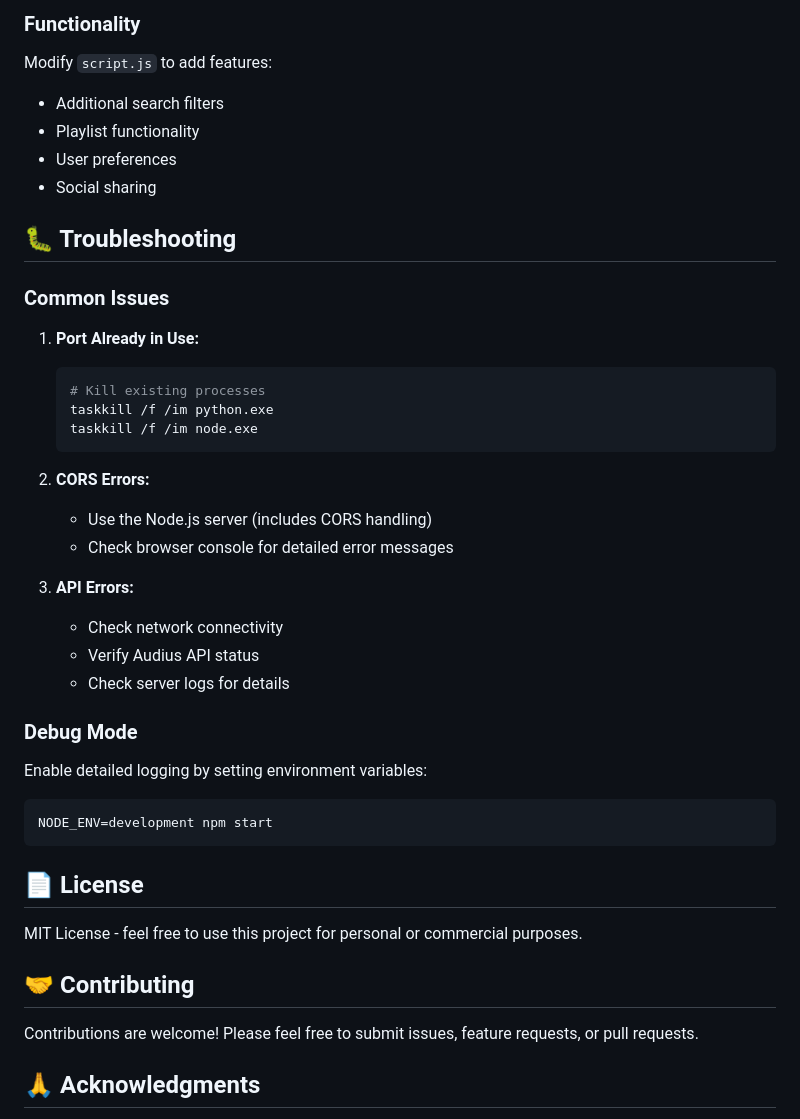
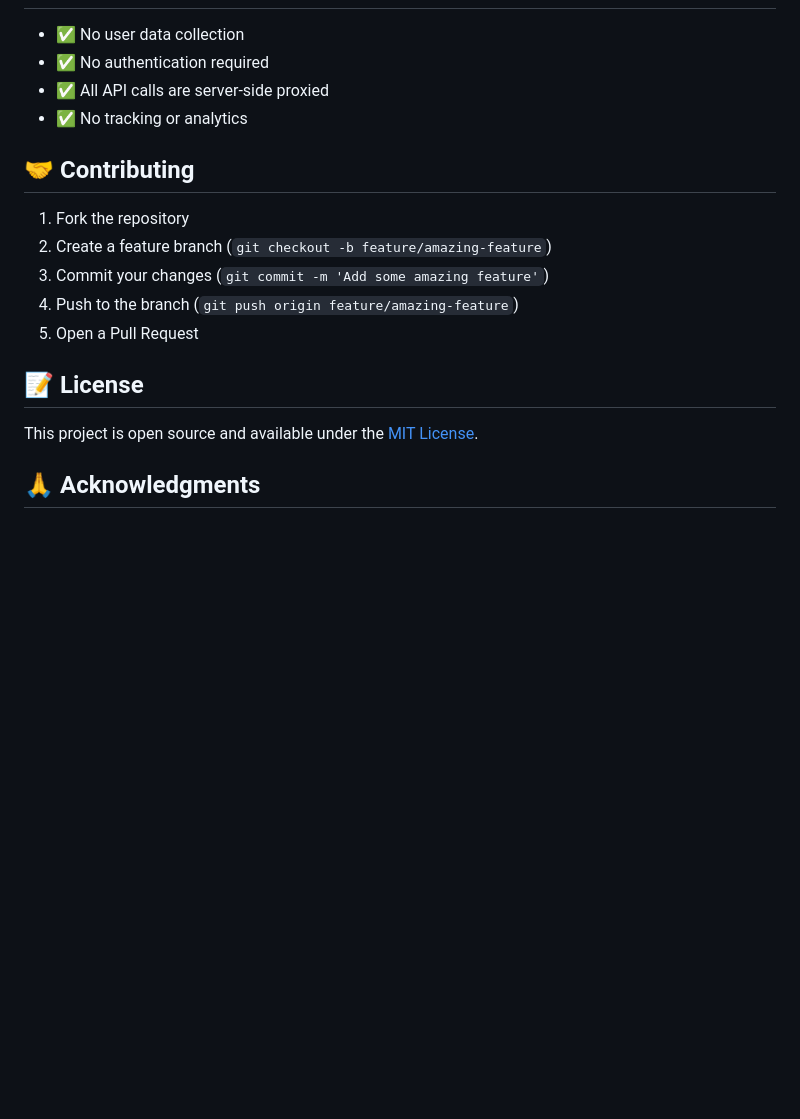
Before and after one commit to nikk2511/let-s-listen, a Markdown page: README.md, the part around the change printed below. Drawn GitHub-style; blank space fills up the shorter version.

````diff
--- a/README.md
+++ b/README.md
@@ -129,45 +113,20 @@ Edit `style.css` to customize the appearance:
 
-### Functionality
-Modify `script.js` to add features:
-- Additional search filters
-- Playlist functionality
-- User preferences
-- Social sharing
-
-## 🐛 Troubleshooting
-
-### Common Issues
-
-1. **Port Already in Use:**
-   ```bash
-   # Kill existing processes
-   taskkill /f /im python.exe
-   taskkill /f /im node.exe
-   ```
-
-2. **CORS Errors:**
-   - Use the Node.js server (includes CORS handling)
-   - Check browser console for detailed error messages
-
-3. **API Errors:**
-   - Check network connectivity
-   - Verify Audius API status
-   - Check server logs for details
-
-### Debug Mode
-
-Enable detailed logging by setting environment variables:
-```bash
-NODE_ENV=development npm start
-```
-
-## 📄 License
-
-MIT License - feel free to use this project for personal or commercial purposes.
+- ✅ No user data collection
+- ✅ No authentication required
+- ✅ All API calls are server-side proxied
+- ✅ No tracking or analytics
 
 ## 🤝 Contributing
 
-Contributions are welcome! Please feel free to submit issues, feature requests, or pull requests.
+1. Fork the repository
+2. Create a feature branch (`git checkout -b feature/amazing-feature`)
+3. Commit your changes (`git commit -m 'Add some amazing feature'`)
+4. Push to the branch (`git push origin feature/amazing-feature`)
+5. Open a Pull Request
+
+## 📝 License
+
+This project is open source and available under the [MIT License](LICENSE).
 
 ## 🙏 Acknowledgments
 
````
Also changed, not shown: other parts of README.md (+92 -93 lines).
